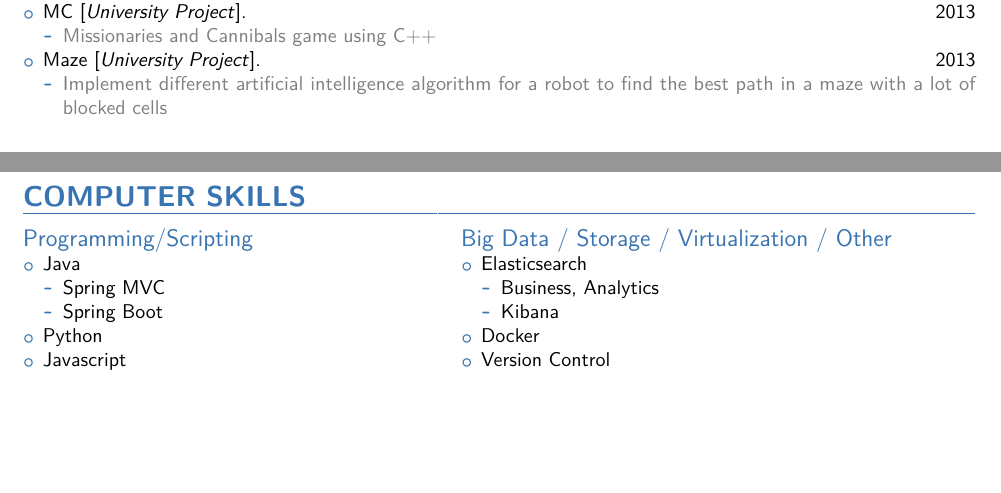
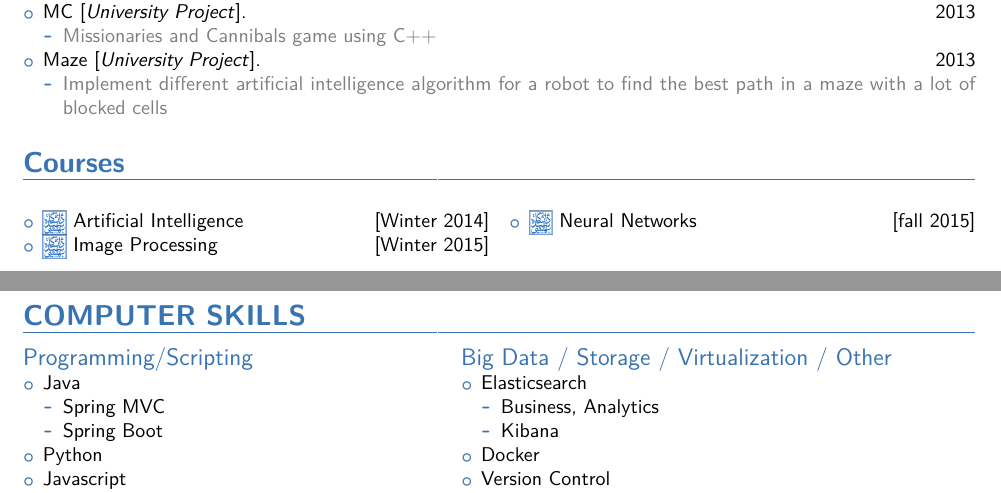
Before and after one commit to mahdimzh/CV, a LaTeX CV (main.tex): two parts of pages 3 and 4 of 4, joined at a grey line, cut so that both start at the same text, the shorter picture padded with empty space. The pictures show the PDF file CV.pdf that the author committed with the source.

Commit message:
add courses

```diff
--- a/main.tex
+++ b/main.tex
@@ -334,6 +334,22 @@
 
 	\end{itemize}
 
+
+	%----------------------------------------------------------------------------------------
+	%	COURSEs
+	%----------------------------------------------------------------------------------------
+	\section{Courses}
+	\begin{multicols}{2}
+		\begin{itemize}
+			\item \authorimg{Images/sbu.png} Artificial Intelligence \hfill[Winter 2014]
+			\item \authorimg{Images/sbu.png} Image Processing \hfill[Winter 2015]
+			\item \authorimg{Images/sbu.png} Neural Networks \hfill[fall 2015]
+
+		\end{itemize}
+	\end{multicols}
+
+
+
 	%----------------------------------------------------------------------------------------
 	%	COMPUTER SKILLS SECTION
 	%----------------------------------------------------------------------------------------
```
Also changed, not shown: CV.pdf.
